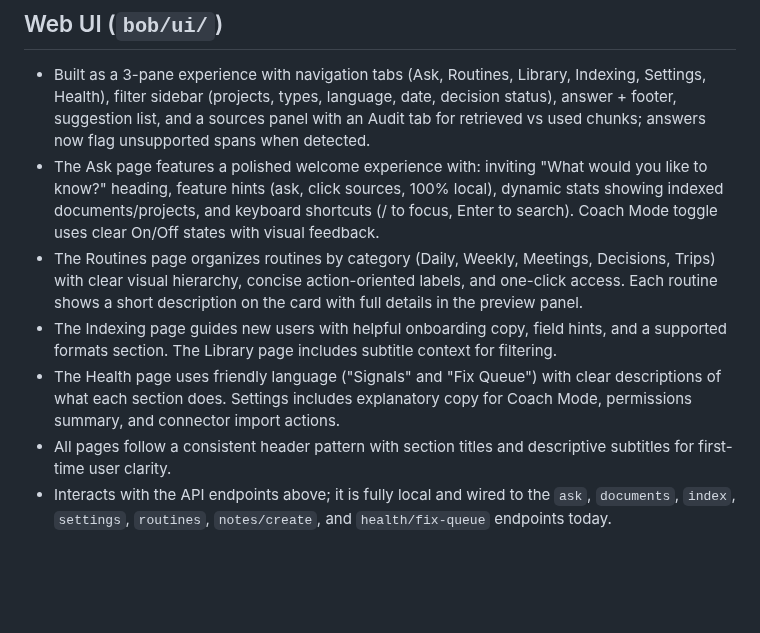
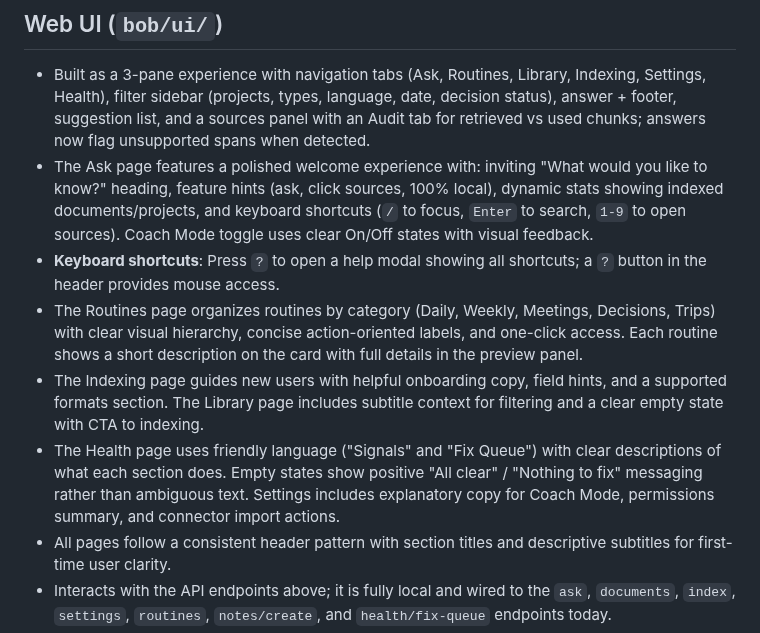
Before and after one commit to sandgraal/Boring-Organizer-Bot, a Markdown page: docs/CURRENT_STATE.md, the part around the change. GitHub-like rendering; blank space fills up the shorter version.

Commit message:
docs: update docs to reflect UI improvements
- Add keyboard shortcuts section to CURRENT_STATE.md
- Document improved empty states for Health and Library pages
- Add keyboard shortcuts hint to README quick start

🤖 Generated with [Claude Code](https://claude.com/claude-code)

Co-Authored-By: Claude Opus 4.5 <noreply@anthropic.com>

```diff
--- a/docs/CURRENT_STATE.md
+++ b/docs/CURRENT_STATE.md
@@ -32,10 +32,11 @@ This document summarizes what is implemented today (CLI + API + UI flow) and out
 
 ## Web UI (`bob/ui/`)
 - Built as a 3-pane experience with navigation tabs (Ask, Routines, Library, Indexing, Settings, Health), filter sidebar (projects, types, language, date, decision status), answer + footer, suggestion list, and a sources panel with an Audit tab for retrieved vs used chunks; answers now flag unsupported spans when detected.
-- The Ask page features a polished welcome experience with: inviting "What would you like to know?" heading, feature hints (ask, click sources, 100% local), dynamic stats showing indexed documents/projects, and keyboard shortcuts (/ to focus, Enter to search). Coach Mode toggle uses clear On/Off states with visual feedback.
+- The Ask page features a polished welcome experience with: inviting "What would you like to know?" heading, feature hints (ask, click sources, 100% local), dynamic stats showing indexed documents/projects, and keyboard shortcuts (`/` to focus, `Enter` to search, `1-9` to open sources). Coach Mode toggle uses clear On/Off states with visual feedback.
+- **Keyboard shortcuts**: Press `?` to open a help modal showing all shortcuts; a `?` button in the header provides mouse access.
 - The Routines page organizes routines by category (Daily, Weekly, Meetings, Decisions, Trips) with clear visual hierarchy, concise action-oriented labels, and one-click access. Each routine shows a short description on the card with full details in the preview panel.
-- The Indexing page guides new users with helpful onboarding copy, field hints, and a supported formats section. The Library page includes subtitle context for filtering.
-- The Health page uses friendly language ("Signals" and "Fix Queue") with clear descriptions of what each section does. Settings includes explanatory copy for Coach Mode, permissions summary, and connector import actions.
+- The Indexing page guides new users with helpful onboarding copy, field hints, and a supported formats section. The Library page includes subtitle context for filtering and a clear empty state with CTA to indexing.
+- The Health page uses friendly language ("Signals" and "Fix Queue") with clear descriptions of what each section does. Empty states show positive "All clear" / "Nothing to fix" messaging rather than ambiguous text. Settings includes explanatory copy for Coach Mode, permissions summary, and connector import actions.
 - All pages follow a consistent header pattern with section titles and descriptive subtitles for first-time user clarity.
 - Interacts with the API endpoints above; it is fully local and wired to the `ask`, `documents`, `index`, `settings`, `routines`, `notes/create`, and `health/fix-queue` endpoints today.
 - Global "New note" action renders canonical templates into vault paths via `POST /notes/create`, echoing warnings and open actions for capture.
```
Also changed, not shown: README.md (+2 -0 lines).
